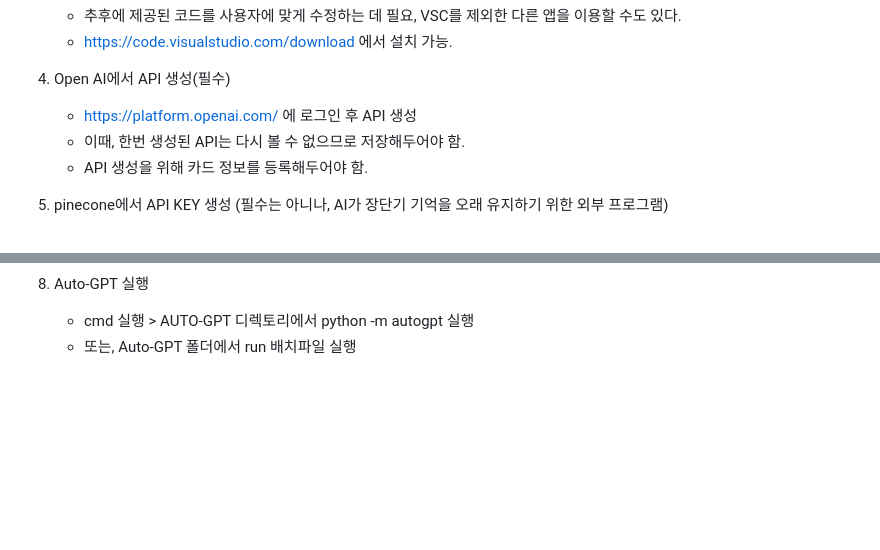
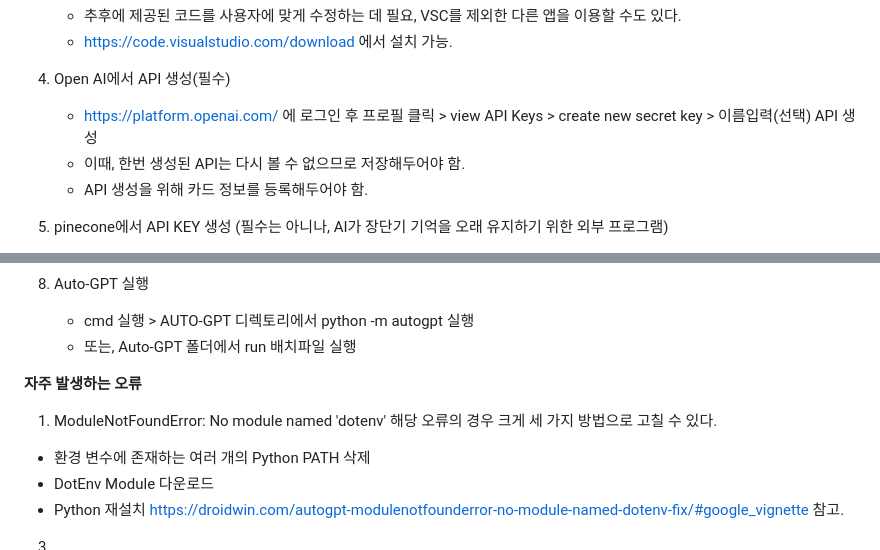
Before and after one commit to blendingstudy/autogpt, a Markdown page: README.md, 2 parts joined by grey strips. Rendered like a GitHub page; blank space fills up the shorter version.

Commit message:
Update README.md
설치 도중 자주 발생하는 에러 및 해결 방법 정리

```diff
--- a/README.md
+++ b/README.md
@@ -20,7 +20,7 @@ AutoGPT는 Git과 VSC를 이용하여 설치할 수 있으며, OpenAi 계정이
    - https://code.visualstudio.com/download 에서 설치 가능.
 
 4) Open AI에서 API 생성(필수)
-   - https://platform.openai.com/ 에 로그인 후 API 생성
+   - https://platform.openai.com/ 에 로그인 후 프로필 클릭 > view API Keys > create new secret key > 이름입력(선택) API 생성
    - 이때, 한번 생성된 API는 다시 볼 수 없으므로 저장해두어야 함.
    - API 생성을 위해 카드 정보를 등록해두어야 함.
 
@@ -41,3 +41,14 @@ AutoGPT는 Git과 VSC를 이용하여 설치할 수 있으며, OpenAi 계정이
 8) Auto-GPT 실행
    - cmd 실행 > AUTO-GPT 디렉토리에서 python -m autogpt 실행
    - 또는, Auto-GPT 폴더에서 run 배치파일 실행
+
+
+
+**자주 발생하는 오류**
+1) ModuleNotFoundError: No module named 'dotenv'
+해당 오류의 경우 크게 세 가지 방법으로 고칠 수 있다.
+- 환경 변수에 존재하는 여러 개의 Python PATH 삭제
+- DotEnv Module 다운로드
+- Python 재설치
+https://droidwin.com/autogpt-modulenotfounderror-no-module-named-dotenv-fix/#google_vignette 참고.
+3)
```
